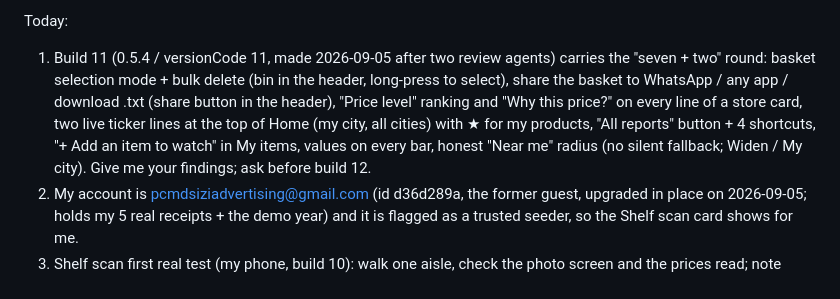
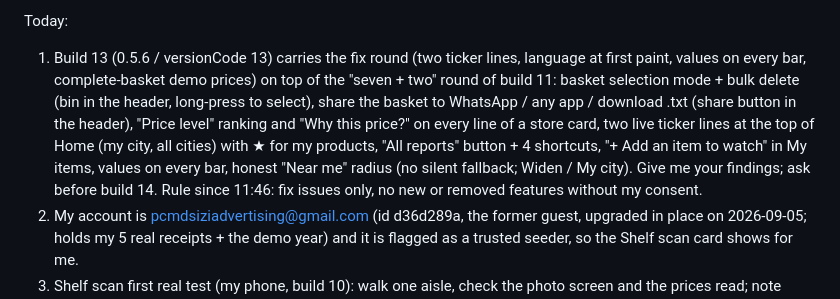
Before and after one commit to pierresliver/izicost, a Markdown page: TOMORROW_PROMPT.md, the part around one of its changes. GitHub-like rendering.

```diff
--- a/TOMORROW_PROMPT.md
+++ b/TOMORROW_PROMPT.md
@@ -17,7 +17,7 @@ Builds: build 9 = builds\izicost-v0.5.2-2026-09-04-1904.apk (0.5.2 / versionCode
 Build-7 findings already fixed on 2026-09-04 evening (see the Day 4 block): the "permission denied for function city_price_index" error (migration 027, server-side, works on build 7 already); demo data reseeded for 12 months (Sept 2025 → today) with Woolworths, extra September receipts and my own phase-0 receipt photos attached as sample photos; Home + Reports charts extended to 12 months (in build 8). Migrations 001–027 applied.
 
 Today:
-1. Build 11 (0.5.4 / versionCode 11, made 2026-09-05 after two review agents) carries the "seven + two" round: basket selection mode + bulk delete (bin in the header, long-press to select), share the basket to WhatsApp / any app / download .txt (share button in the header), "Price level" ranking and "Why this price?" on every line of a store card, two live ticker lines at the top of Home (my city, all cities) with ★ for my products, "All reports" button + 4 shortcuts, "+ Add an item to watch" in My items, values on every bar, honest "Near me" radius (no silent fallback; Widen / My city). Give me your findings; ask before build 12.
+1. Build 13 (0.5.6 / versionCode 13) carries the fix round (two ticker lines, language at first paint, values on every bar, complete-basket demo prices) on top of the "seven + two" round of build 11: basket selection mode + bulk delete (bin in the header, long-press to select), share the basket to WhatsApp / any app / download .txt (share button in the header), "Price level" ranking and "Why this price?" on every line of a store card, two live ticker lines at the top of Home (my city, all cities) with ★ for my products, "All reports" button + 4 shortcuts, "+ Add an item to watch" in My items, values on every bar, honest "Near me" radius (no silent fallback; Widen / My city). Give me your findings; ask before build 14. Rule since 11:46: fix issues only, no new or removed features without my consent.
 2. My account is pcmdsiziadvertising@gmail.com (id d36d289a, the former guest, upgraded in place on 2026-09-05; holds my 5 real receipts + the demo year) and it is flagged as a trusted seeder, so the Shelf scan card shows for me.
 3. Shelf scan first real test (my phone, build 10): walk one aisle, check the photo screen and the prices read; note what the reader gets wrong (we may tune the prompt), and whether the "photo N" reference is useful (tapping it does nothing yet).
 4. Visual polish pass, screen by screen: consistent spacing, brand green, clean cards, dark mode correct, nice empty states. The app must look better than the competitor apps in research/COMPETITOR_RESEARCH.md section 3. The dashboard must feel fun, dynamic and interactive.
```
Also changed, not shown: other parts of TOMORROW_PROMPT.md (+1 -1 lines), MASTER_PLAN.md (+5 -0 lines).
